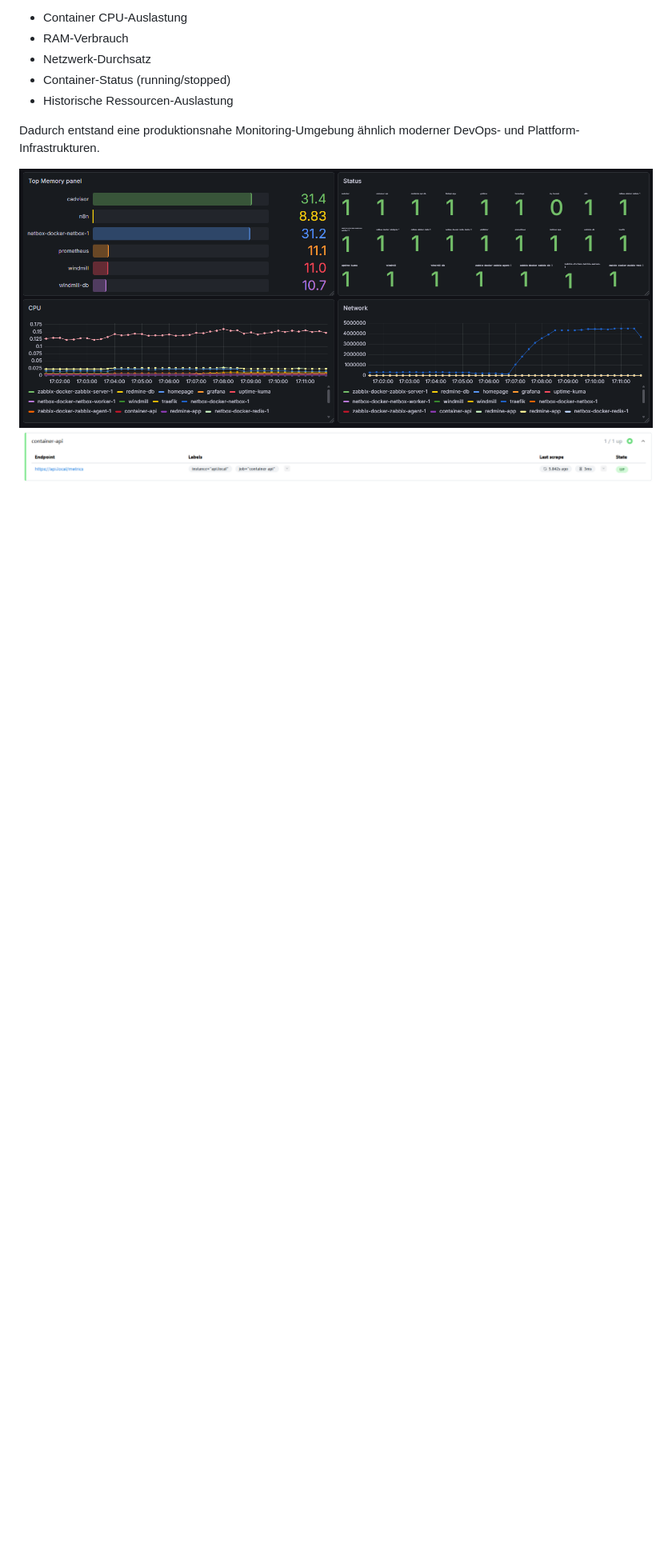
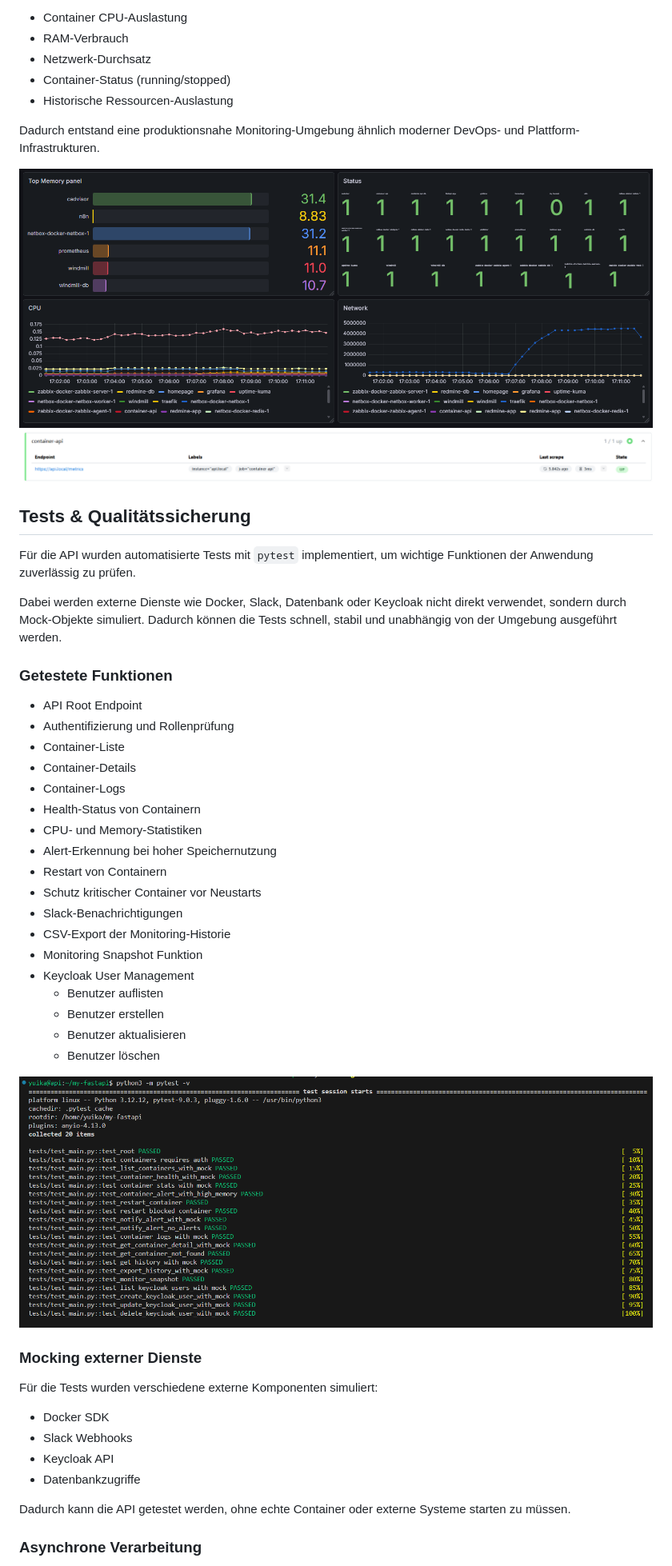
Before and after one commit to Ikayou/homelab_infrastructure_automation, a Markdown page: README.md, the part around one of its changes. Shown at 80% size. Drawn GitHub-style; pictures changed too: images/test.png (added); blank space fills up the shorter version.

Commit message:
Add: README test

```diff
--- a/README.md
+++ b/README.md
@@ -223,3 +223,45 @@ Dadurch entstand eine produktionsnahe Monitoring-Umgebung ähnlich moderner DevO
 ![Grafana Dashboard](./images/grafana.png)
 ![Prometheus](./images/prometheus.png)
 
+## Tests & Qualitätssicherung
+
+Für die API wurden automatisierte Tests mit `pytest` implementiert, um wichtige Funktionen der Anwendung zuverlässig zu prüfen.
+
+Dabei werden externe Dienste wie Docker, Slack, Datenbank oder Keycloak nicht direkt verwendet, sondern durch Mock-Objekte simuliert. Dadurch können die Tests schnell, stabil und unabhängig von der Umgebung ausgeführt werden.
+
+### Getestete Funktionen
+
+- API Root Endpoint
+- Authentifizierung und Rollenprüfung
+- Container-Liste
+- Container-Details
+- Container-Logs
+- Health-Status von Containern
+- CPU- und Memory-Statistiken
+- Alert-Erkennung bei hoher Speichernutzung
+- Restart von Containern
+- Schutz kritischer Container vor Neustarts
+- Slack-Benachrichtigungen
+- CSV-Export der Monitoring-Historie
+- Monitoring Snapshot Funktion
+- Keycloak User Management
+  - Benutzer auflisten
+  - Benutzer erstellen
+  - Benutzer aktualisieren
+  - Benutzer löschen
+
+![Test](./images/test.png)
+
+### Mocking externer Dienste
+
+Für die Tests wurden verschiedene externe Komponenten simuliert:
+
+- Docker SDK
+- Slack Webhooks
+- Keycloak API
+- Datenbankzugriffe
+
+Dadurch kann die API getestet werden, ohne echte Container oder externe Systeme starten zu müssen.
+
+### Asynchrone Verarbeitung
+
```
Also changed, not shown: other parts of README.md (+11 -0 lines).
